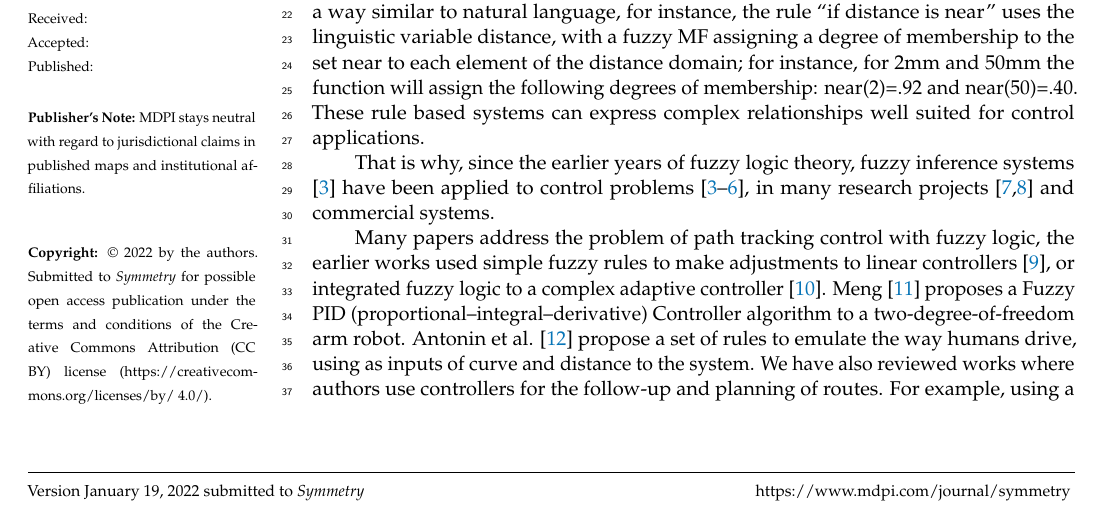
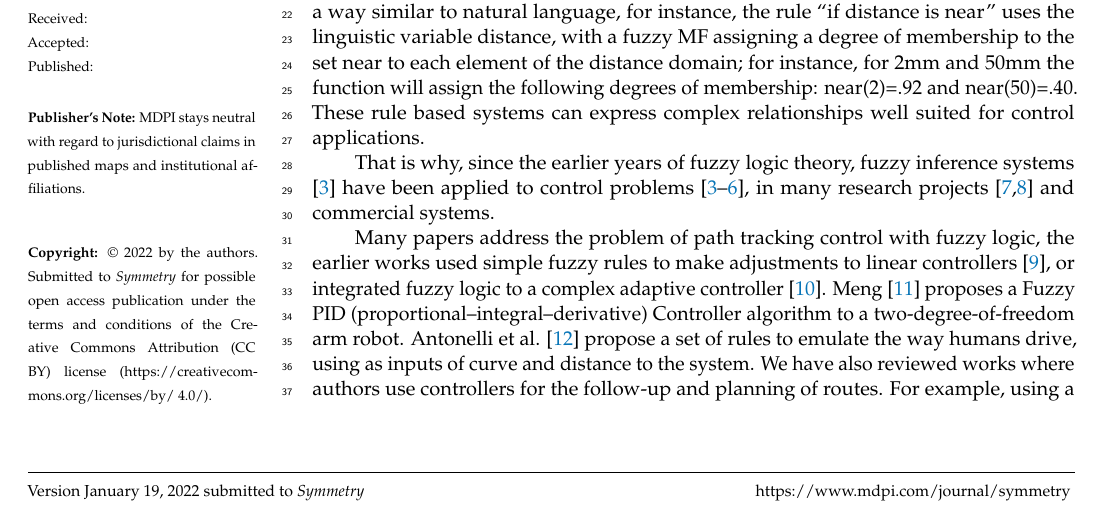
Before and after one commit to mariosky/2021-Symmetry, a LaTeX paper (template.tex): part of page 1 of 16, cut so that both start at the same text. Compiled offline with pdfLaTeX.

Commit message:
Fix auhor's name

```diff
--- a/template.tex
+++ b/template.tex
@@ -114,21 +114,21 @@ Many papers address the problem of path tracking control with fuzzy logic, the
 earlier works used simple fuzzy rules to make adjustments to linear controllers
 \cite{lee_practical_2003}, or integrated fuzzy logic to a complex adaptive
 controller \cite{sanchez1997adaptive}. Meng \cite{bi_control_2020} proposes a
-Fuzzy PID (proportional–integral–derivative) Controller % Explain acronym too - JJ
-algorithm to a two-degree-of-freedom arm robot. Antonin et al.
+Fuzzy PID (proportional–integral–derivative) Controller algorithm to a
+two-degree-of-freedom arm robot. Antonelli et al.
 \cite{antonelli_fuzzy-logic-based_2007} propose a set of rules to emulate the
 way humans drive, using as inputs of curve and distance to the system.  We have
-also reviewed works where authors use controllers for the follow-up and
-planning of routes. For example, using a simplified kinematic model of the
-bicycle type using the control law for the navigation and follow-up of a path
+also reviewed works where authors use controllers for the follow-up and planning
+of routes. For example, using a simplified kinematic model of the bicycle type
+using the control law for the navigation and follow-up of a path
 \cite{laumond_robot_1998}, in work presented by Beleño et al.
 \cite{beleno_planeacion_2014} they propose the planning and tracking of the
 trajectories of a land vehicle based on the steering control in a natural
 environment.  Guerrero-Castelanos et al.
-\cite{guerrero-castellanos_trajectory_2014} addresses the path following
-problem for the robot (3, 0) based on its kinematic model and proposes a
-solution by designing a control strategy that mainly considers the maximum
-permitted levels of the control signal.
+\cite{guerrero-castellanos_trajectory_2014} addresses the path following problem
+for the robot (3, 0) based on its kinematic model and proposes a solution by
+designing a control strategy that mainly considers the maximum permitted levels
+of the control signal.
 
 An essential caveat of applying fuzzy control strategies to real-world problems
 is that we require the use of optimization or adaptive techniques to tune some
```
